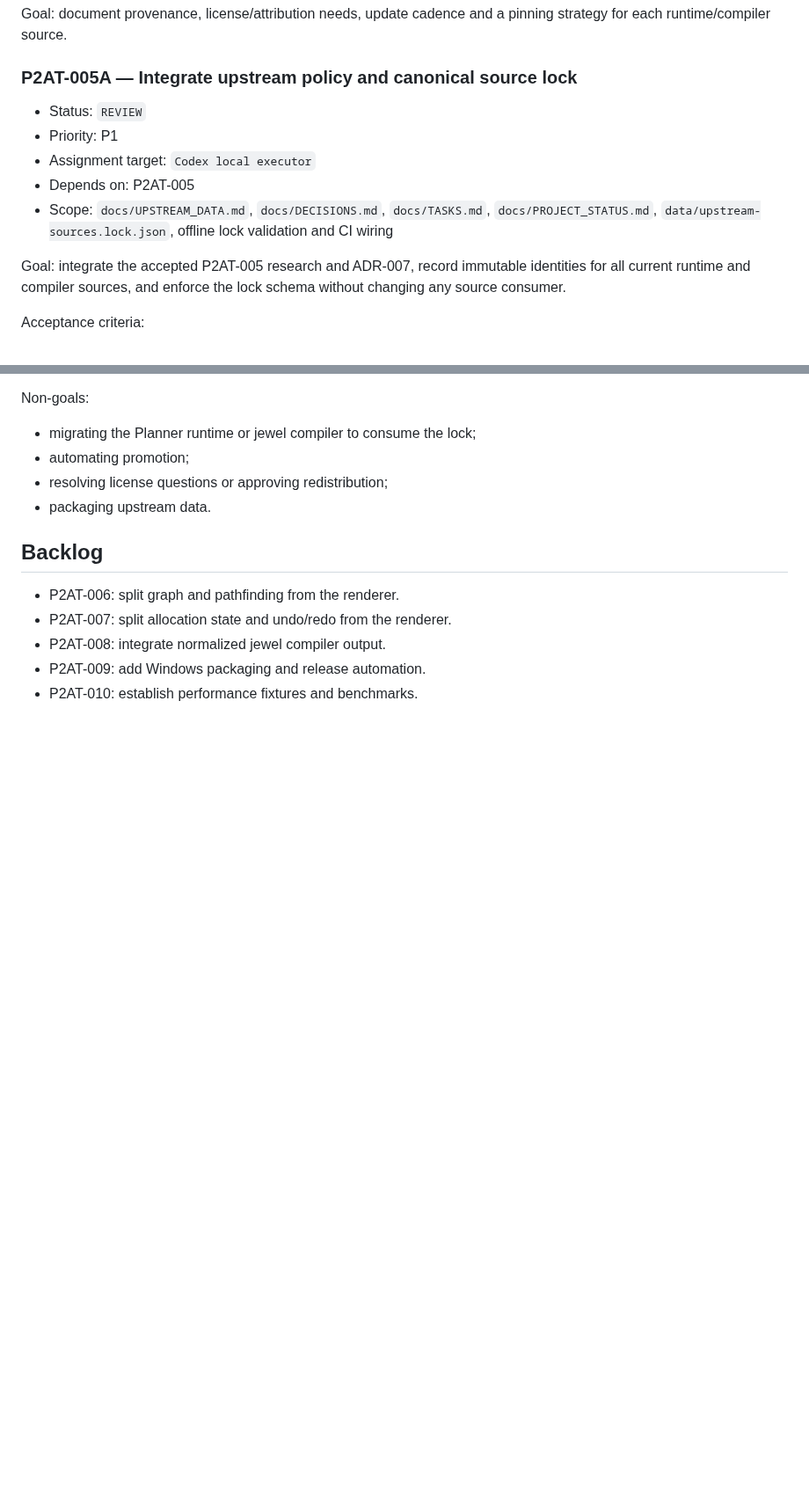
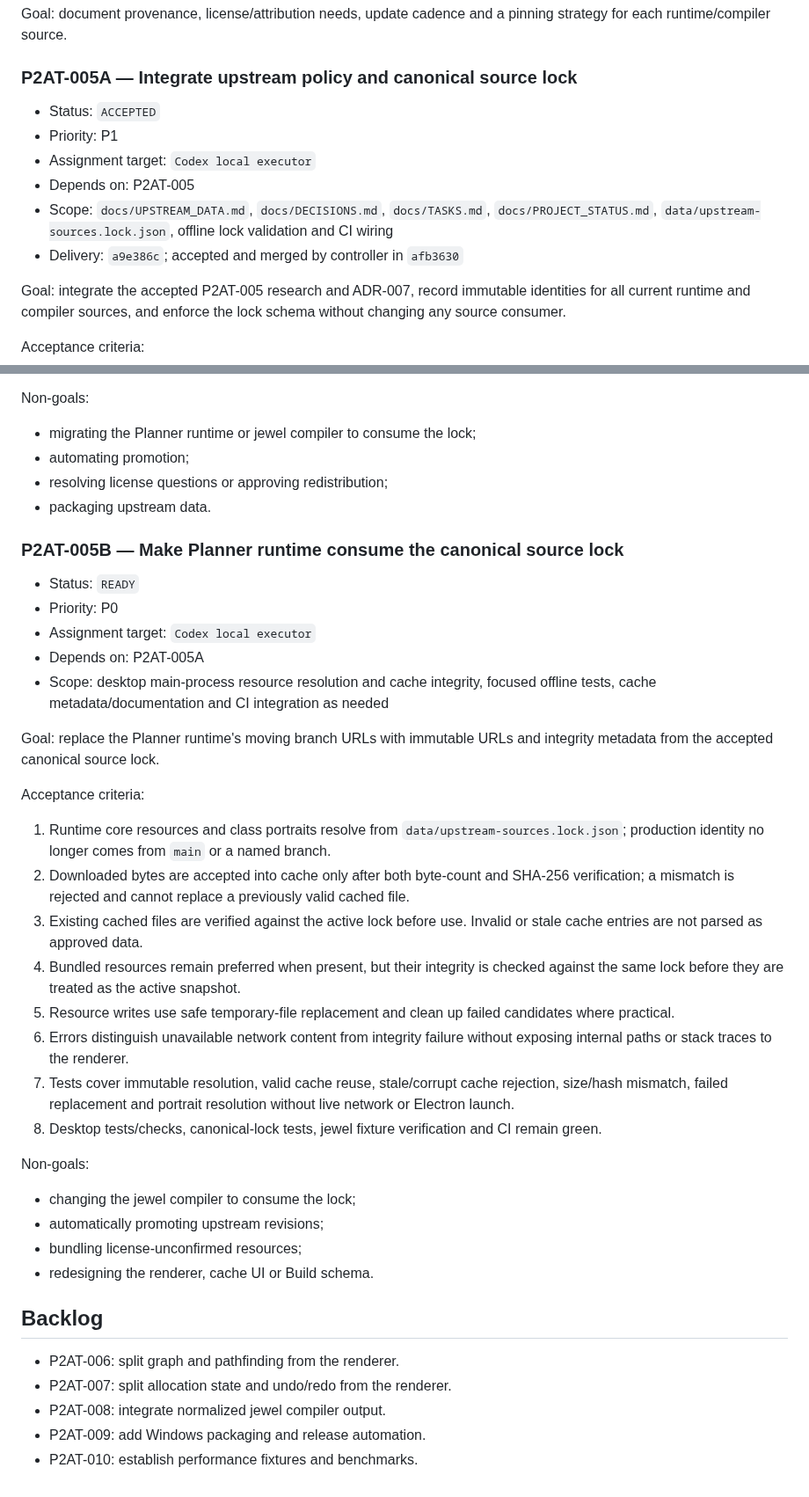
Before and after one commit to bibilabu-bot/poe2-agent-tools, a Markdown page: docs/TASKS.md, 2 parts joined by grey strips. Shown at 88% size. Rendered like a GitHub page; blank space fills up the shorter version.

Commit message:
docs(project): accept P2AT-005A and queue runtime pinning

```diff
--- a/docs/TASKS.md
+++ b/docs/TASKS.md
@@ -238,11 +238,12 @@ Goal: document provenance, license/attribution needs, update cadence and a pinni
 
 ### P2AT-005A — Integrate upstream policy and canonical source lock
 
-- Status: `REVIEW`
+- Status: `ACCEPTED`
 - Priority: P1
 - Assignment target: `Codex local executor`
 - Depends on: P2AT-005
 - Scope: `docs/UPSTREAM_DATA.md`, `docs/DECISIONS.md`, `docs/TASKS.md`, `docs/PROJECT_STATUS.md`, `data/upstream-sources.lock.json`, offline lock validation and CI wiring
+- Delivery: `a9e386c`; accepted and merged by controller in `afb3630`
 
 Goal: integrate the accepted P2AT-005 research and ADR-007, record immutable identities for all current runtime and compiler sources, and enforce the lock schema without changing any source consumer.
 
@@ -262,6 +263,34 @@ Non-goals:
 - resolving license questions or approving redistribution;
 - packaging upstream data.
 
+### P2AT-005B — Make Planner runtime consume the canonical source lock
+
+- Status: `READY`
+- Priority: P0
+- Assignment target: `Codex local executor`
+- Depends on: P2AT-005A
+- Scope: desktop main-process resource resolution and cache integrity, focused offline tests, cache metadata/documentation and CI integration as needed
+
+Goal: replace the Planner runtime's moving branch URLs with immutable URLs and integrity metadata from the accepted canonical source lock.
+
+Acceptance criteria:
+
+1. Runtime core resources and class portraits resolve from `data/upstream-sources.lock.json`; production identity no longer comes from `main` or a named branch.
+2. Downloaded bytes are accepted into cache only after both byte-count and SHA-256 verification; a mismatch is rejected and cannot replace a previously valid cached file.
+3. Existing cached files are verified against the active lock before use. Invalid or stale cache entries are not parsed as approved data.
+4. Bundled resources remain preferred when present, but their integrity is checked against the same lock before they are treated as the active snapshot.
+5. Resource writes use safe temporary-file replacement and clean up failed candidates where practical.
+6. Errors distinguish unavailable network content from integrity failure without exposing internal paths or stack traces to the renderer.
+7. Tests cover immutable resolution, valid cache reuse, stale/corrupt cache rejection, size/hash mismatch, failed replacement and portrait resolution without live network or Electron launch.
+8. Desktop tests/checks, canonical-lock tests, jewel fixture verification and CI remain green.
+
+Non-goals:
+
+- changing the jewel compiler to consume the lock;
+- automatically promoting upstream revisions;
+- bundling license-unconfirmed resources;
+- redesigning the renderer, cache UI or Build schema.
+
 ## Backlog
 
 - P2AT-006: split graph and pathfinding from the renderer.
```
Also changed, not shown: docs/PROJECT_STATUS.md (+2 -2 lines).
